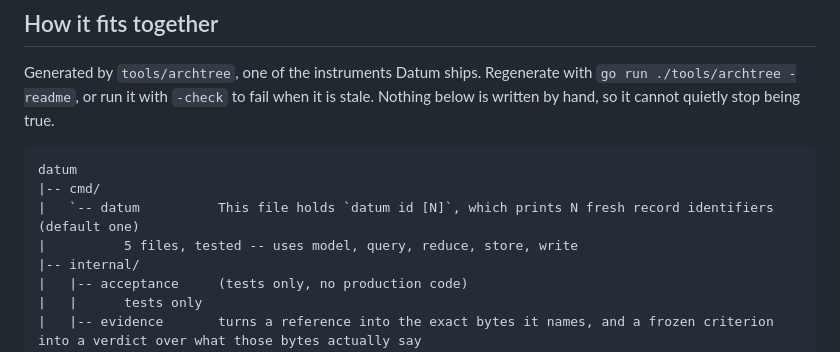
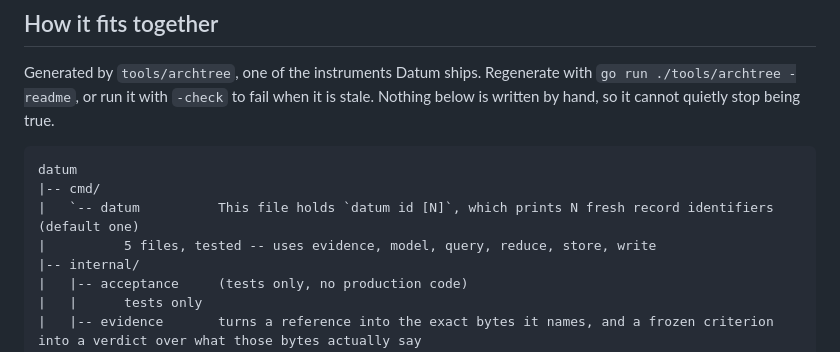
Before and after one commit to alex2481kobe/whosaidso, a Markdown page: README.md, the part around the change. GitHub-like rendering.

Commit message:
Regenerate README: cmd/datum now uses evidence for capture durability

```diff
--- a/README.md
+++ b/README.md
@@ -42,7 +42,7 @@ is stale. Nothing below is written by hand, so it cannot quietly stop being true
 datum
 |-- cmd/
 |   `-- datum          This file holds `datum id [N]`, which prints N fresh record identifiers (default one)
-|          5 files, tested -- uses model, query, reduce, store, write
+|          5 files, tested -- uses evidence, model, query, reduce, store, write
 |-- internal/
 |   |-- acceptance     (tests only, no production code)
 |   |      tests only
```
